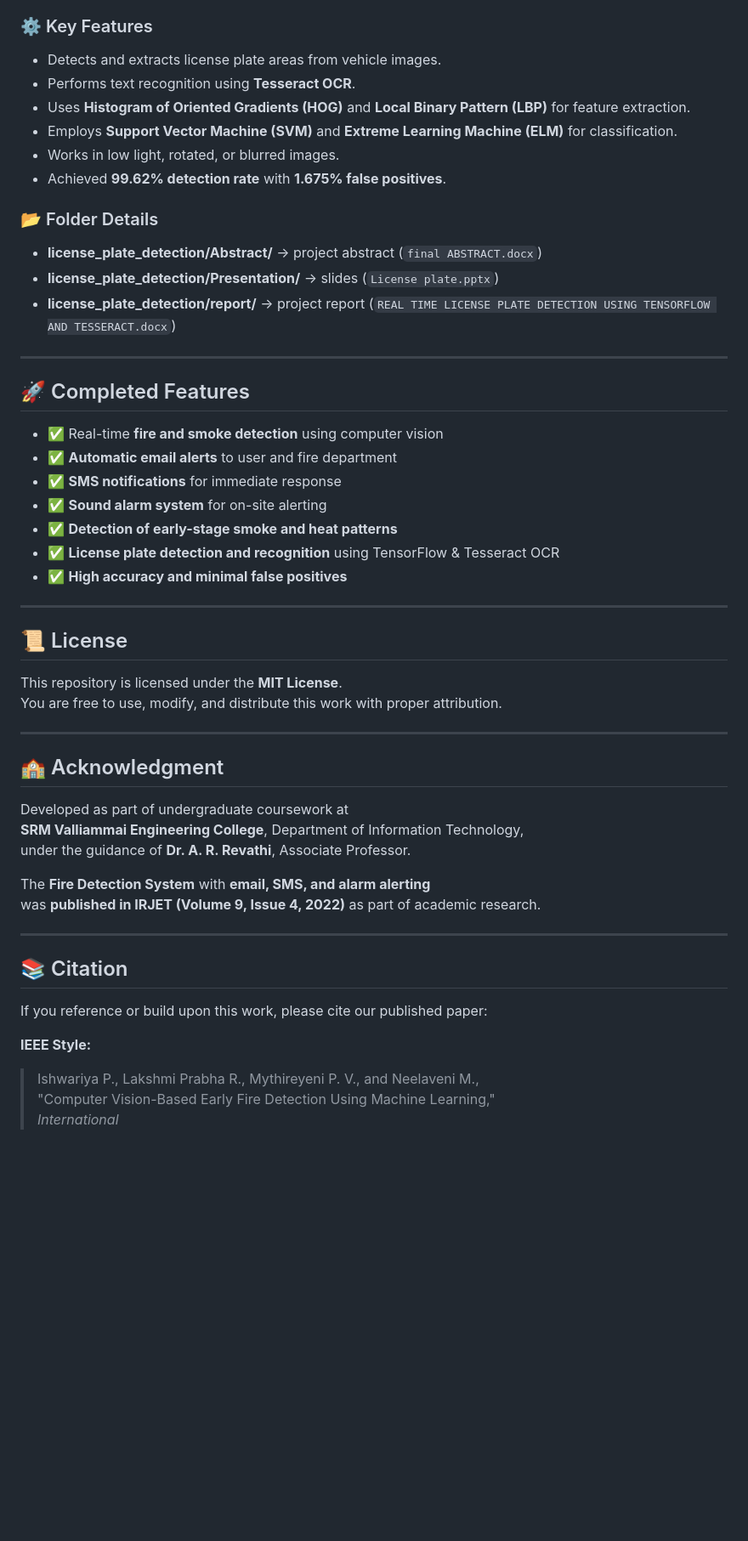
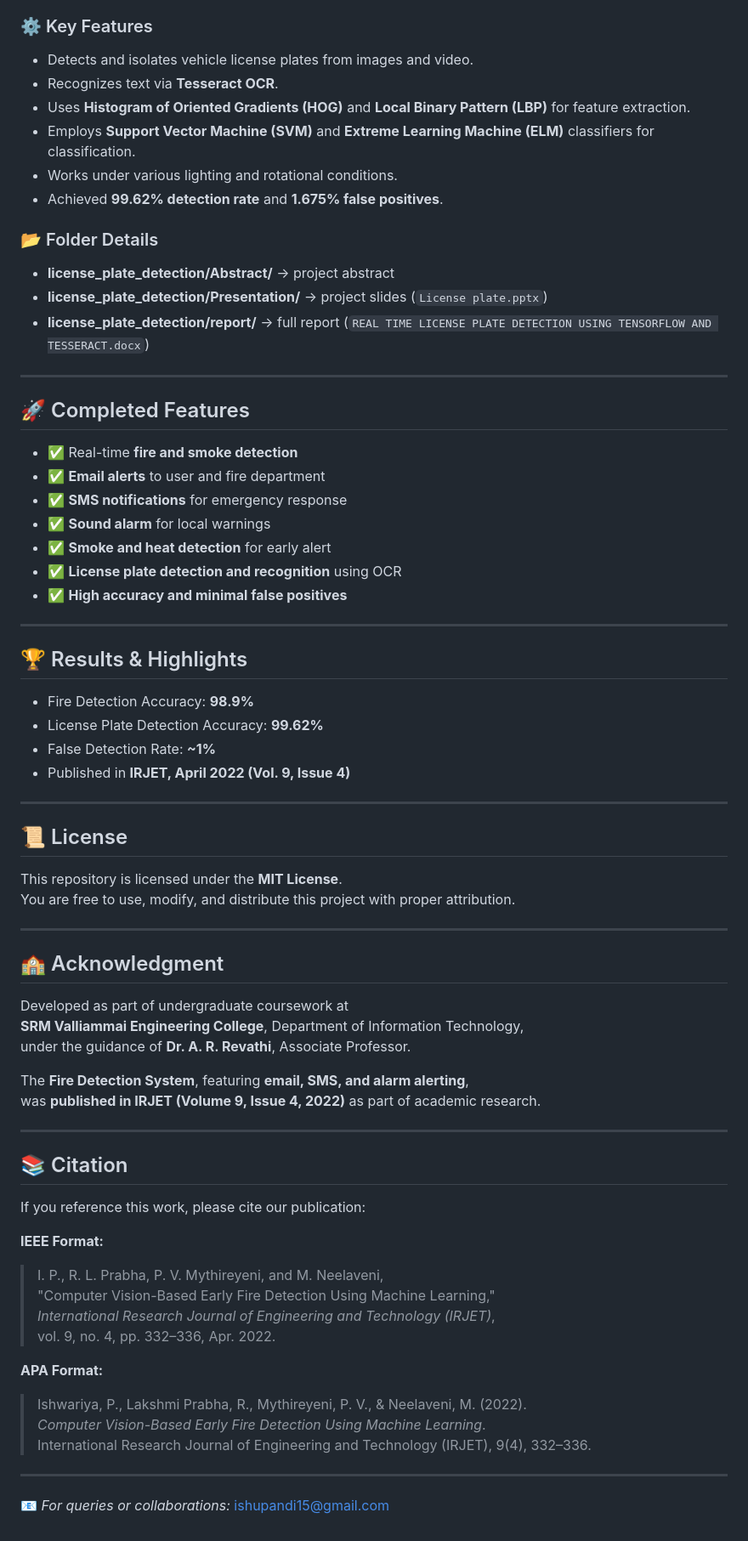
Before and after one commit to ishupandi15/computer-vision-projects, a Markdown page: README.md, the part around the change printed below. Shown: that part at 85% size. Rendered like a GitHub page; blank space fills up the shorter version.

```diff
--- a/README.md
+++ b/README.md
@@ -74,34 +79,42 @@ Affiliated to **Anna University, Chennai – 603203**
 - Tesseract OCR
 
 ### ⚙️ Key Features
-- Detects and extracts license plate areas from vehicle images.
-- Performs text recognition using **Tesseract OCR**.
+- Detects and isolates vehicle license plates from images and video.
+- Recognizes text via **Tesseract OCR**.
 - Uses **Histogram of Oriented Gradients (HOG)** and **Local Binary Pattern (LBP)** for feature extraction.
-- Employs **Support Vector Machine (SVM)** and **Extreme Learning Machine (ELM)** for classification.
-- Works in low light, rotated, or blurred images.
-- Achieved **99.62% detection rate** with **1.675% false positives**.
+- Employs **Support Vector Machine (SVM)** and **Extreme Learning Machine (ELM)** classifiers for classification.
+- Works under various lighting and rotational conditions.
+- Achieved **99.62% detection rate** and **1.675% false positives**.
 
 ### 📂 Folder Details
-- **license_plate_detection/Abstract/** → project abstract (`final ABSTRACT.docx`)
-- **license_plate_detection/Presentation/** → slides (`License plate.pptx`)
-- **license_plate_detection/report/** → project report (`REAL TIME LICENSE PLATE DETECTION USING TENSORFLOW AND TESSERACT.docx`)
+- **license_plate_detection/Abstract/** → project abstract
+- **license_plate_detection/Presentation/** → project slides (`License plate.pptx`)
+- **license_plate_detection/report/** → full report (`REAL TIME LICENSE PLATE DETECTION USING TENSORFLOW AND TESSERACT.docx`)
 
 ---
 
 ## 🚀 Completed Features
-- ✅ Real-time **fire and smoke detection** using computer vision
-- ✅ **Automatic email alerts** to user and fire department
-- ✅ **SMS notifications** for immediate response
-- ✅ **Sound alarm system** for on-site alerting
-- ✅ **Detection of early-stage smoke and heat patterns**
-- ✅ **License plate detection and recognition** using TensorFlow & Tesseract OCR
+- ✅ Real-time **fire and smoke detection**
+- ✅ **Email alerts** to user and fire department
+- ✅ **SMS notifications** for emergency response
+- ✅ **Sound alarm** for local warnings
+- ✅ **Smoke and heat detection** for early alert
+- ✅ **License plate detection and recognition** using OCR
 - ✅ **High accuracy and minimal false positives**
+
+---
+
+## 🏆 Results & Highlights
+- Fire Detection Accuracy: **98.9%**
+- License Plate Detection Accuracy: **99.62%**
+- False Detection Rate: **~1%**
+- Published in **IRJET, April 2022 (Vol. 9, Issue 4)**
 
 ---
 
 ## 📜 License
 This repository is licensed under the **MIT License**.
-You are free to use, modify, and distribute this work with proper attribution.
+You are free to use, modify, and distribute this project with proper attribution.
 
 ---
 
@@ -110,16 +123,26 @@ Developed as part of undergraduate coursework at
 **SRM Valliammai Engineering College**, Department of Information Technology,
 under the guidance of **Dr. A. R. Revathi**, Associate Professor.
 
-The **Fire Detection System** with **email, SMS, and alarm alerting**
+The **Fire Detection System**, featuring **email, SMS, and alarm alerting**,
 was **published in IRJET (Volume 9, Issue 4, 2022)** as part of academic research.
 
 ---
 
 ## 📚 Citation
 
-If you reference or build upon this work, please cite our published paper:
+If you reference this work, please cite our publication:
 
-**IEEE Style:**
-> Ishwariya P., Lakshmi Prabha R., Mythireyeni P. V., and Neelaveni M.,
+**IEEE Format:**
+> I. P., R. L. Prabha, P. V. Mythireyeni, and M. Neelaveni,
 > "Computer Vision-Based Early Fire Detection Using Machine Learning,"
-> *International*
+> *International Research Journal of Engineering and Technology (IRJET)*,
+> vol. 9, no. 4, pp. 332–336, Apr. 2022.
+
+**APA Format:**
+> Ishwariya, P., Lakshmi Prabha, R., Mythireyeni, P. V., & Neelaveni, M. (2022).
+> *Computer Vision-Based Early Fire Detection Using Machine Learning*.
+> International Research Journal of Engineering and Technology (IRJET), 9(4), 332–336.
+
+---
+
+📧 *For queries or collaborations:* [ishupandi15@gmail.com](mailto:ishupandi15@gmail.com)
```
Also changed, not shown: other parts of README.md (+32 -27 lines).
